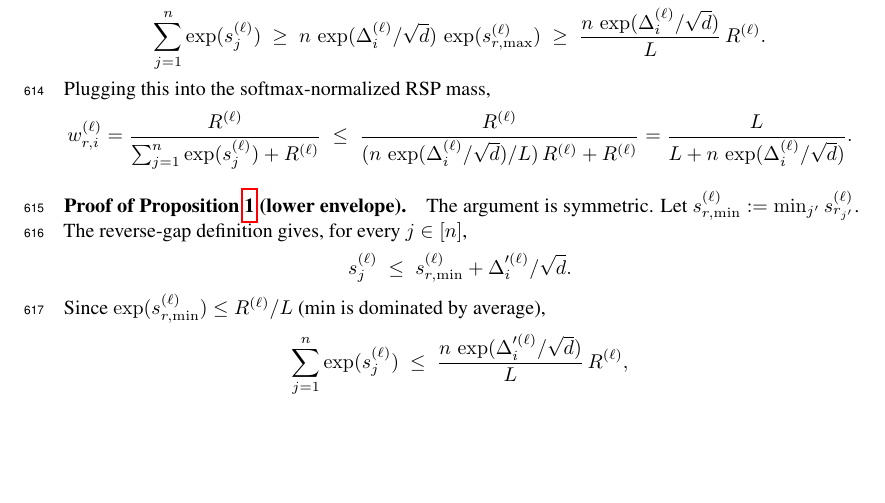
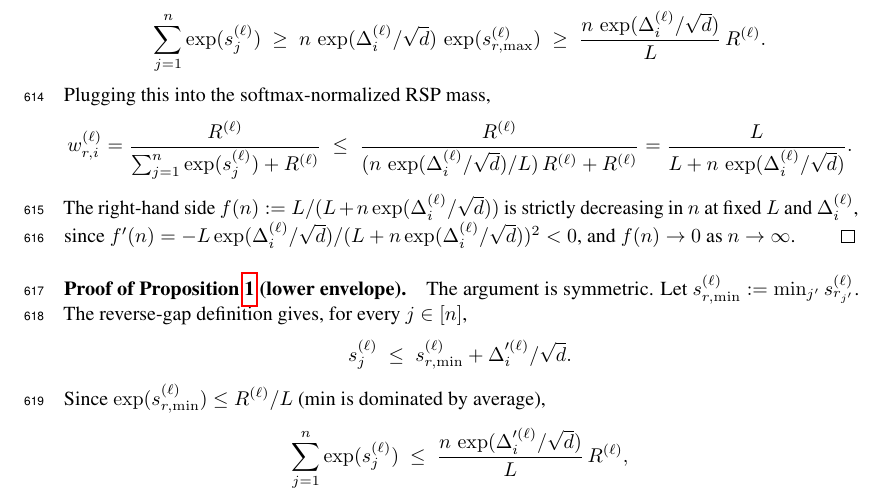
Before and after one commit to iamseungpil/random-embedding-injection-llm-reasoning-paper, a LaTeX paper (neurips_2026.tex, which reads appendix/appendix.tex): part of page 21 of 35, cut so that both start at the same text, the shorter picture padded with empty space. Compiled offline with pdfLaTeX.

Commit message:
thm:decay proof: append monotonicity + n->inf limit (match 66dc639)
The body theorem statement claims (a) the inequality, (b) strict monotonicity
of the RHS in n, and (c) RHS -> 0 as n -> infty. The earlier appendix proof
covered only (a) and deferred (b)(c) to cor:sequence_annealing /
cor:vanishing_perturbation, leaving the theorem statement nominally
unfulfilled inside its own proof block.

Append the differentiation and limit step at the end of the upper-envelope
proof in both Korean and English appendices, mirroring the original combined
proof at commit 66dc639. The corollaries remain (they still add the wider
claims w_{r,i} -> 0 and ||eta|| -> 0).

Mathematically equivalent to the pre-Lyapunov proof.

```diff
--- a/appendix/appendix.tex
+++ b/appendix/appendix.tex
@@ -524,6 +524,8 @@ w_{r,i}^{(\ell)}
 =
 \frac{L}{L + n\,\exp(\Delta_i^{(\ell)}/\sqrt d)}.
 \]
+The right-hand side $f(n) := L/(L + n\exp(\Delta_i^{(\ell)}/\sqrt d))$ is strictly decreasing in $n$ at fixed $L$ and $\Delta_i^{(\ell)}$, since
+$f'(n) = -L\exp(\Delta_i^{(\ell)}/\sqrt d)/(L + n\exp(\Delta_i^{(\ell)}/\sqrt d))^2 < 0$, and $f(n)\to 0$ as $n\to\infty$. \qed
 
 \paragraph{Proof of Proposition~\ref{prop:lower_env} (lower envelope).}
 The argument is symmetric. Let $s_{r,\min}^{(\ell)} := \min_{j'} s_{r_{j'}}^{(\ell)}$. The reverse-gap definition gives, for every $j\in[n]$,
```
Also changed, not shown: appendix/appendix_ko.tex (+1 -0 lines), neurips_2026.pdf, neurips_2026_ko.pdf.
